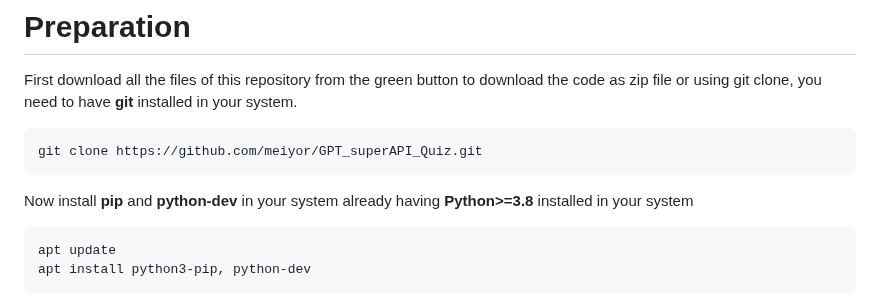
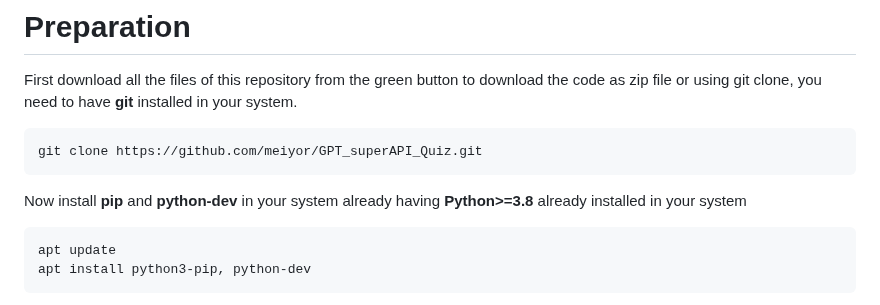
Before and after one commit to meiyor/GPT_superAPI_Quiz, a Markdown page: README.md, the part around the change. GitHub-like rendering.

````diff
--- a/README.md
+++ b/README.md
@@ -11,7 +11,7 @@ First download all the files of this repository from the green button to downloa
 ```git
 git clone https://github.com/meiyor/GPT_superAPI_Quiz.git
 ```
-Now install **pip** and **python-dev** in your system already having **Python>=3.8** installed in your system
+Now install **pip** and **python-dev** in your system already having **Python>=3.8** already installed in your system
 
 ```bash
 apt update
````
